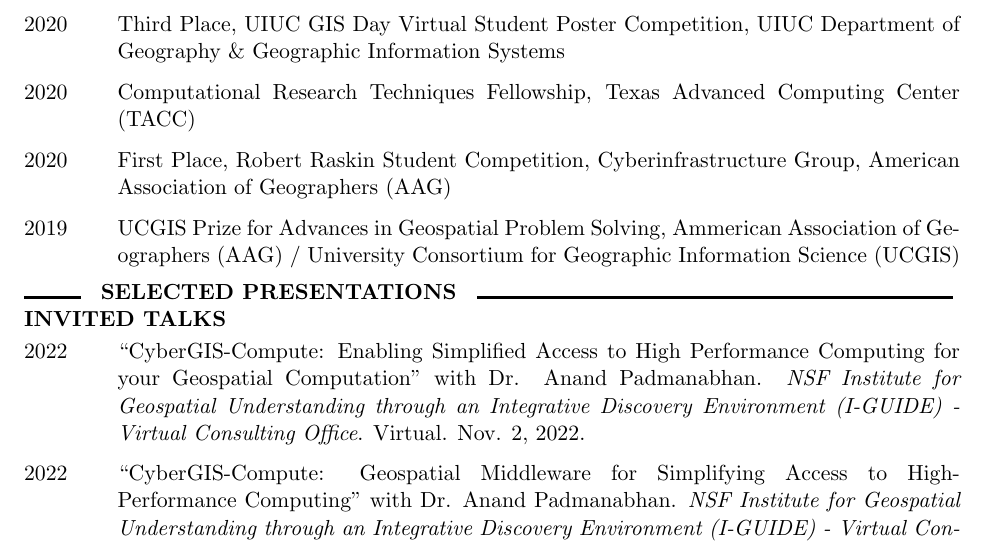
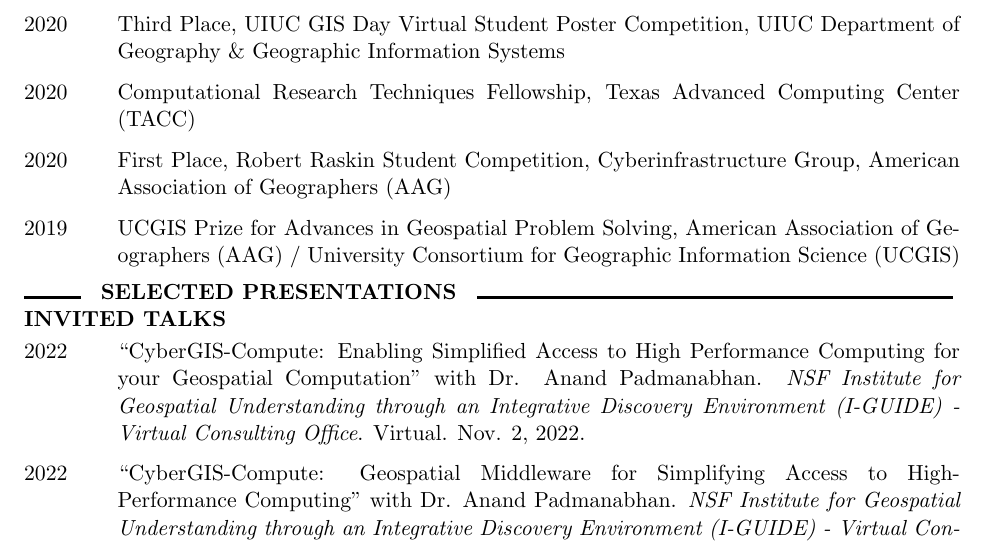
Before and after one commit to alexandermichels/CV, a LaTeX CV (CurriculumVitae.tex): part of page 3 of 5, cut so that both start at the same text. Compiled offline with pdfLaTeX.

Commit message:
small typo

```diff
--- a/CurriculumVitae.tex
+++ b/CurriculumVitae.tex
@@ -86,7 +86,7 @@
 
         2020 & First Place, Robert Raskin Student Competition, Cyberinfrastructure Group, American Association of Geographers (AAG) \\
 
-        2019 & UCGIS Prize for Advances in Geospatial Problem Solving, Ammerican Association of Geographers (AAG) / University Consortium for Geographic Information Science (UCGIS)  \\
+        2019 & UCGIS Prize for Advances in Geospatial Problem Solving, American Association of Geographers (AAG) / University Consortium for Geographic Information Science (UCGIS)  \\
 
         % 2018 & Best Robot in Division Prize for Senior Unique Division \newline Trinity Fire Fighting Robot Contest \\
 
```
Also changed, not shown: CurriculumVitae.pdf.
